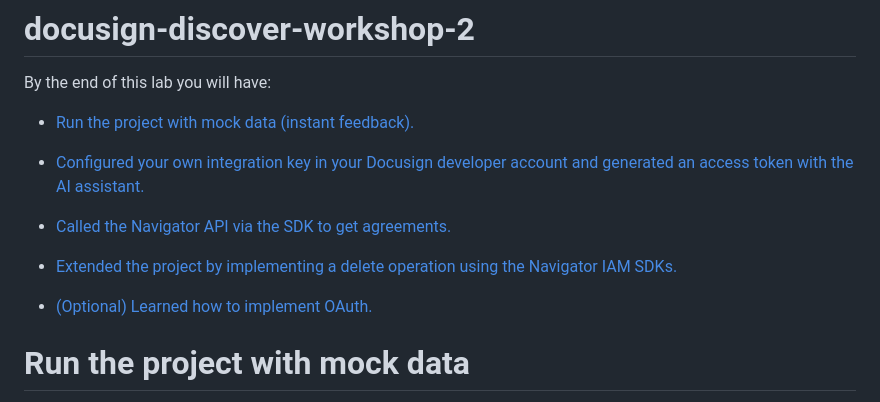
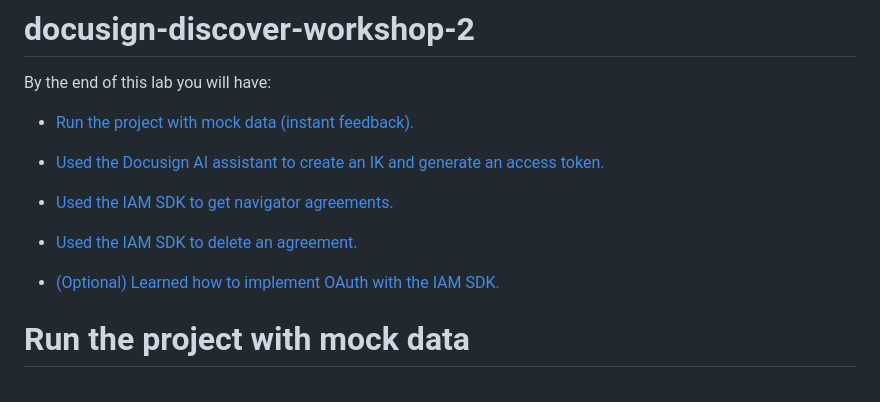
Before and after one commit to docusign/docusign-discover-workshop-2, a Markdown page: README.md, the part around the change. Drawn GitHub-style.

```diff
--- a/README.md
+++ b/README.md
@@ -4,13 +4,13 @@ By the end of this lab you will have:
 
 * [Run the project with mock data (instant feedback).](#run-the-project-with-mock-data)
 
-* [Configured your own integration key in your Docusign developer account and generated an access token with the AI assistant.]()
+* [Used the Docusign AI assistant to create an IK and generate an access token.]()
 
-* [Called the Navigator API via the SDK to get agreements.](#get-agreements-using-the-navigator-sdk)
+* [Used the IAM SDK to get navigator agreements.](#get-agreements-using-the-navigator-sdk)
 
-* [Extended the project by implementing a delete operation using the Navigator IAM SDKs.](#implement-delete-agreement-your-task)
+* [Used the IAM SDK to delete an agreement.](#implement-delete-agreement-your-task)
 
-* [(Optional) Learned how to implement OAuth.](#add-oauth-optional-advanced)
+* [(Optional) Learned how to implement OAuth with the IAM SDK.](#add-oauth-optional-advanced)
 
 # Run the project with mock data
 
```
